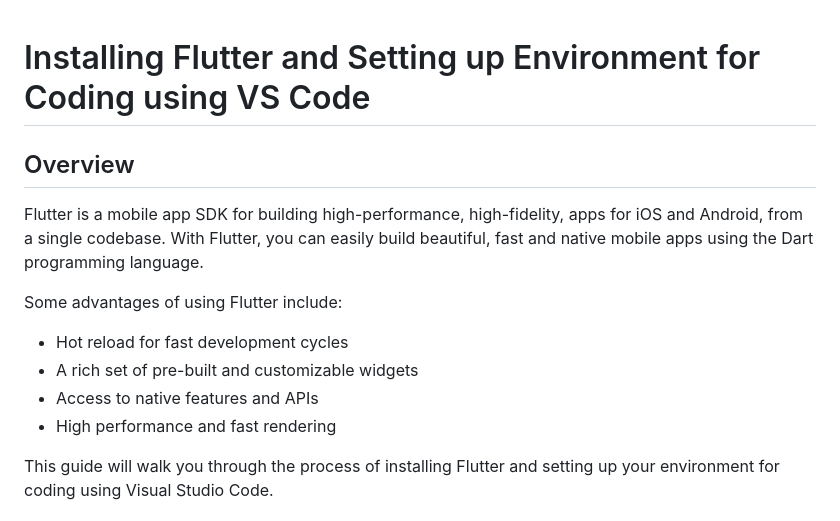
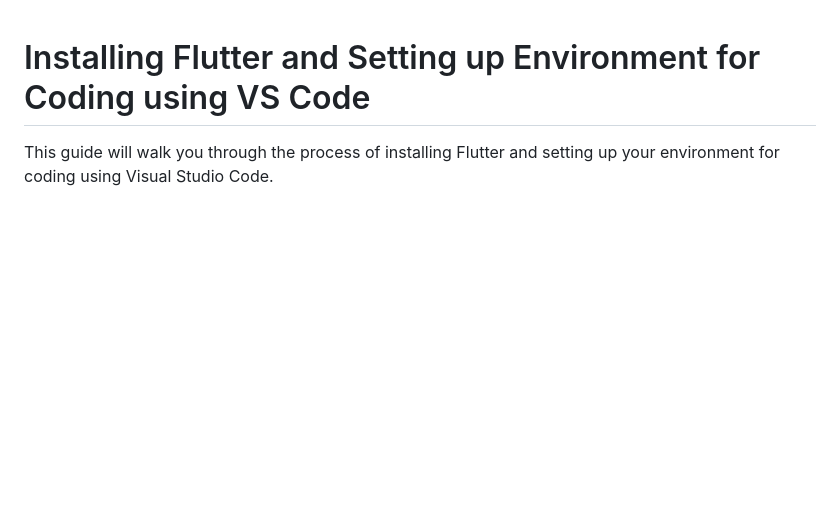
Before and after one commit to sahibul-nf/educative_app_clone, a Markdown page: assets/lessons/install-flutter-and-setup-vscode.md, the part around one of its changes. Rendered like a GitHub page; blank space fills up the shorter version.

Commit message:
📃 docs: update the lesson content

```diff
--- a/assets/lessons/install-flutter-and-setup-vscode.md
+++ b/assets/lessons/install-flutter-and-setup-vscode.md
@@ -1,15 +1,4 @@
 # Installing Flutter and Setting up Environment for Coding using VS Code
-
-## Overview
-
-Flutter is a mobile app SDK for building high-performance, high-fidelity, apps for iOS and Android, from a single codebase. With Flutter, you can easily build beautiful, fast and native mobile apps using the Dart programming language.
-
-Some advantages of using Flutter include:
-
-- Hot reload for fast development cycles
-- A rich set of pre-built and customizable widgets
-- Access to native features and APIs
-- High performance and fast rendering
 
 This guide will walk you through the process of installing Flutter and setting up your environment for coding using Visual Studio Code.
 
```
Also changed, not shown: other parts of assets/lessons/install-flutter-and-setup-vscode.md (+1 -1 lines), assets/lessons/introduction.md (+1 -1 lines).
